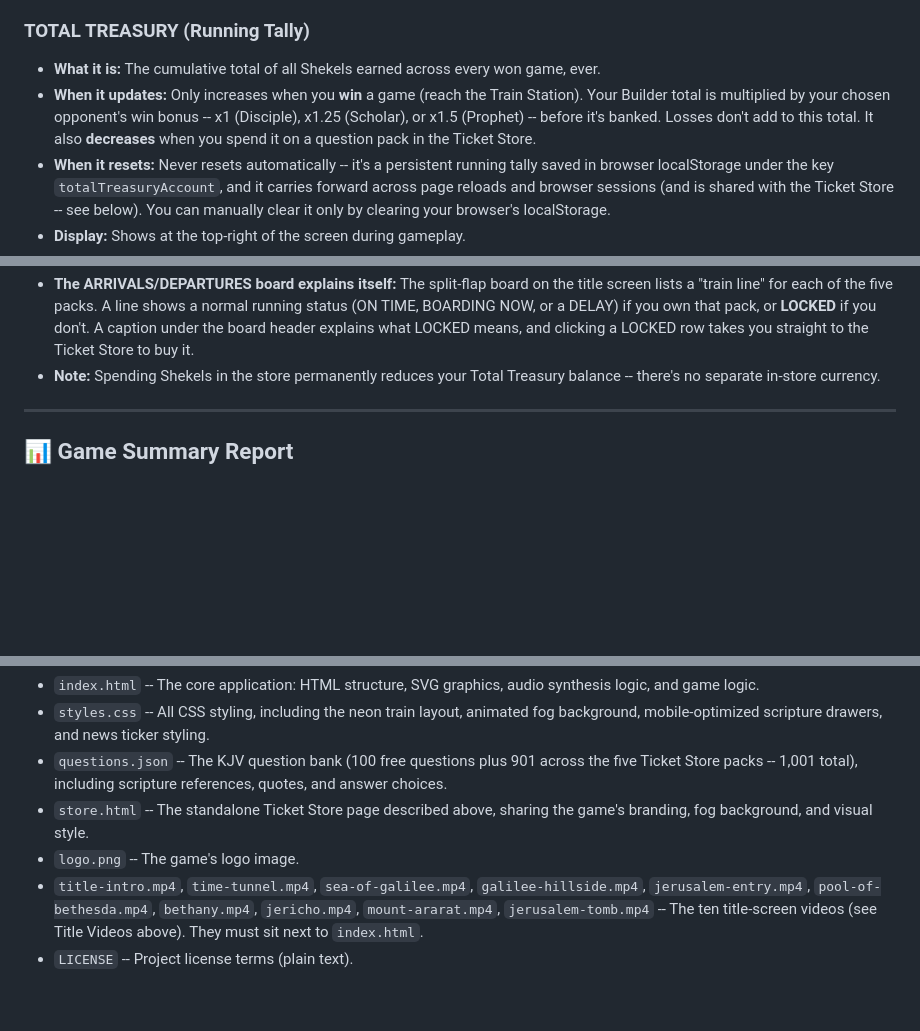
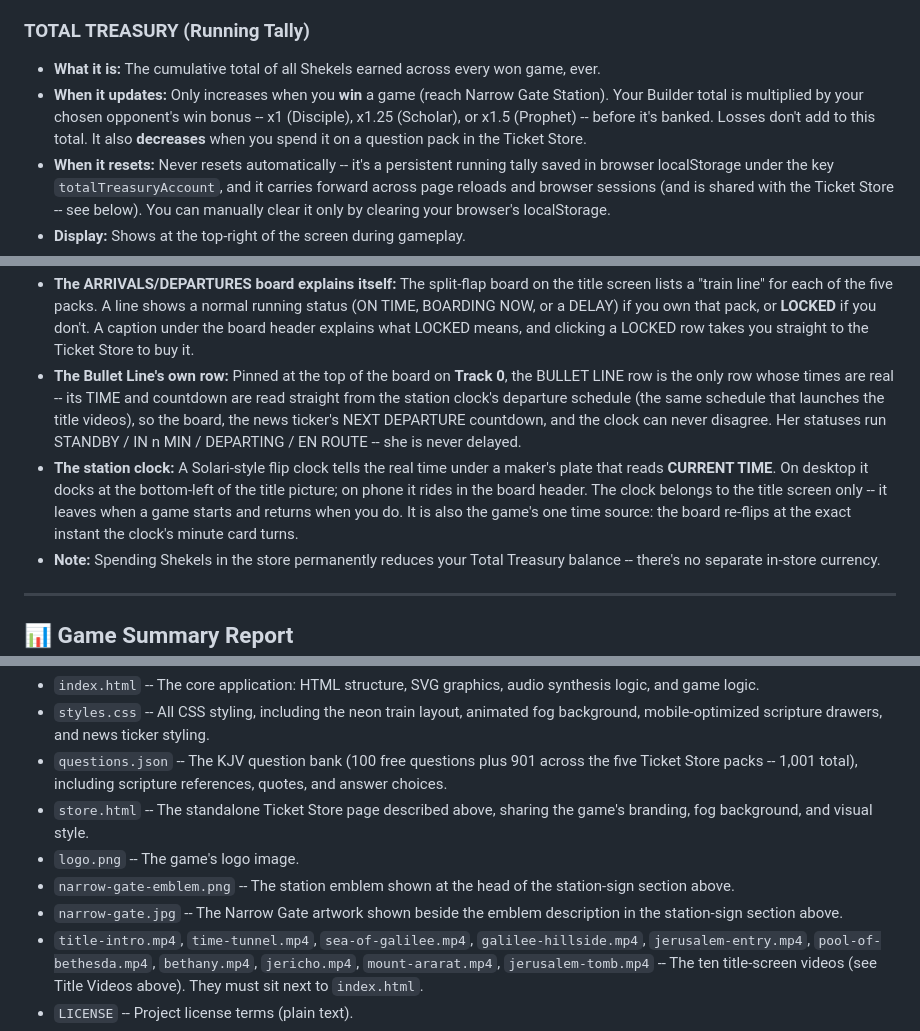
Before and after one commit to Eagle3440/scripture-pursuit, a Markdown page: README.md, 3 parts joined by grey strips. Drawn GitHub-style; blank space fills up the shorter version.

```diff
--- a/README.md
+++ b/README.md
@@ -81,7 +81,7 @@ The game tracks your biblical wealth across three distinct metrics:
 
 ### **TOTAL TREASURY** (Running Tally)
 * **What it is:** The cumulative total of all Shekels earned across every won game, ever.
-* **When it updates:** Only increases when you **win** a game (reach the Train Station). Your Builder total is multiplied by your chosen opponent's win bonus -- x1 (Disciple), x1.25 (Scholar), or x1.5 (Prophet) -- before it's banked. Losses don't add to this total. It also **decreases** when you spend it on a question pack in the Ticket Store.
+* **When it updates:** Only increases when you **win** a game (reach Narrow Gate Station). Your Builder total is multiplied by your chosen opponent's win bonus -- x1 (Disciple), x1.25 (Scholar), or x1.5 (Prophet) -- before it's banked. Losses don't add to this total. It also **decreases** when you spend it on a question pack in the Ticket Store.
 * **When it resets:** Never resets automatically -- it's a persistent running tally saved in browser localStorage under the key `totalTreasuryAccount`, and it carries forward across page reloads and browser sessions (and is shared with the Ticket Store -- see below). You can manually clear it only by clearing your browser's localStorage.
 * **Display:** Shows at the top-right of the screen during gameplay.
 * **Purpose:** Tracks your all-time success across every game you've ever played on this device/browser, and doubles as your spending balance in the Ticket Store.
@@ -138,6 +138,8 @@ Page reload/new browser session:
 * **What buying unlocks:** Owned packs are saved to localStorage (`bulletline_owned_packs`) and read directly by the main game -- their questions are added to the mixed deck immediately, and a category-only play option appears on the title screen for each owned pack.
 * **BUY TICKET prompt:** A glowing "BUY TICKET" link appears once your Total Treasury is enough to afford the next-cheapest pack you don't yet own, nudging you toward the store. It stops glowing once dismissed, and won't reappear until your treasury grows further.
 * **The ARRIVALS/DEPARTURES board explains itself:** The split-flap board on the title screen lists a "train line" for each of the five packs. A line shows a normal running status (ON TIME, BOARDING NOW, or a DELAY) if you own that pack, or **LOCKED** if you don't. A caption under the board header explains what LOCKED means, and clicking a LOCKED row takes you straight to the Ticket Store to buy it.
+* **The Bullet Line's own row:** Pinned at the top of the board on **Track 0**, the BULLET LINE row is the only row whose times are real -- its TIME and countdown are read straight from the station clock's departure schedule (the same schedule that launches the title videos), so the board, the news ticker's NEXT DEPARTURE countdown, and the clock can never disagree. Her statuses run STANDBY / IN n MIN / DEPARTING / EN ROUTE -- she is never delayed.
+* **The station clock:** A Solari-style flip clock tells the real time under a maker's plate that reads **CURRENT TIME**. On desktop it docks at the bottom-left of the title picture; on phone it rides in the board header. The clock belongs to the title screen only -- it leaves when a game starts and returns when you do. It is also the game's one time source: the board re-flips at the exact instant the clock's minute card turns.
 * **Note:** Spending Shekels in the store permanently reduces your Total Treasury balance -- there's no separate in-store currency.
 
 ---
@@ -238,6 +258,8 @@ The project is organized into a handful of files rather than a single monolithic
 * `questions.json` -- The KJV question bank (100 free questions plus 901 across the five Ticket Store packs -- 1,001 total), including scripture references, quotes, and answer choices.
 * `store.html` -- The standalone Ticket Store page described above, sharing the game's branding, fog background, and visual style.
 * `logo.png` -- The game's logo image.
+* `narrow-gate-emblem.png` -- The station emblem shown at the head of the station-sign section above.
+* `narrow-gate.jpg` -- The Narrow Gate artwork shown beside the emblem description in the station-sign section above.
 * `title-intro.mp4`, `time-tunnel.mp4`, `sea-of-galilee.mp4`, `galilee-hillside.mp4`, `jerusalem-entry.mp4`, `pool-of-bethesda.mp4`, `bethany.mp4`, `jericho.mp4`, `mount-ararat.mp4`, `jerusalem-tomb.mp4` -- The ten title-screen videos (see Title Videos above). They must sit next to `index.html`.
 * `LICENSE` -- Project license terms (plain text).
 * `license.html` -- The same license terms as a styled web page.
```
Also changed, not shown: other parts of README.md (+20 -2 lines), narrow-gate-emblem.png (added), narrow-gate.jpg (added), station-background.jpg (added), station-sign.jpg (added), 4 other files.
